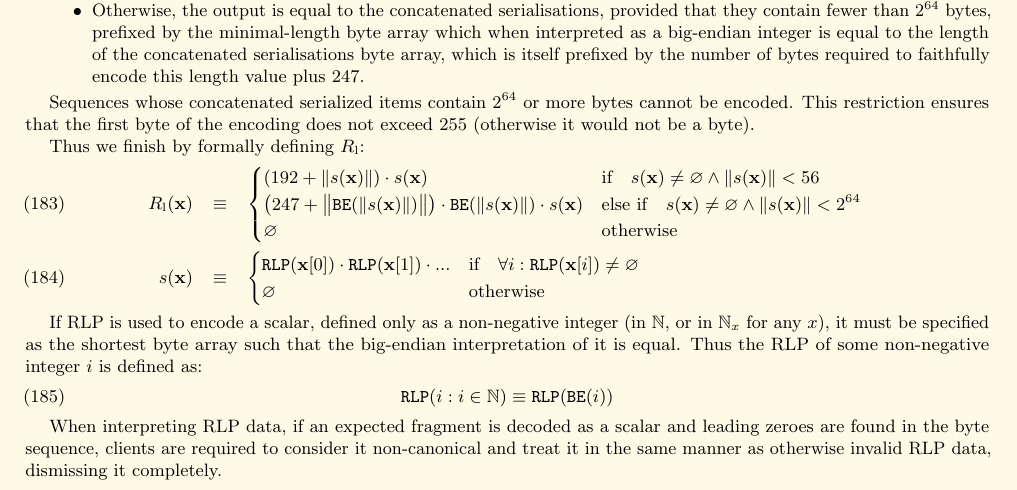
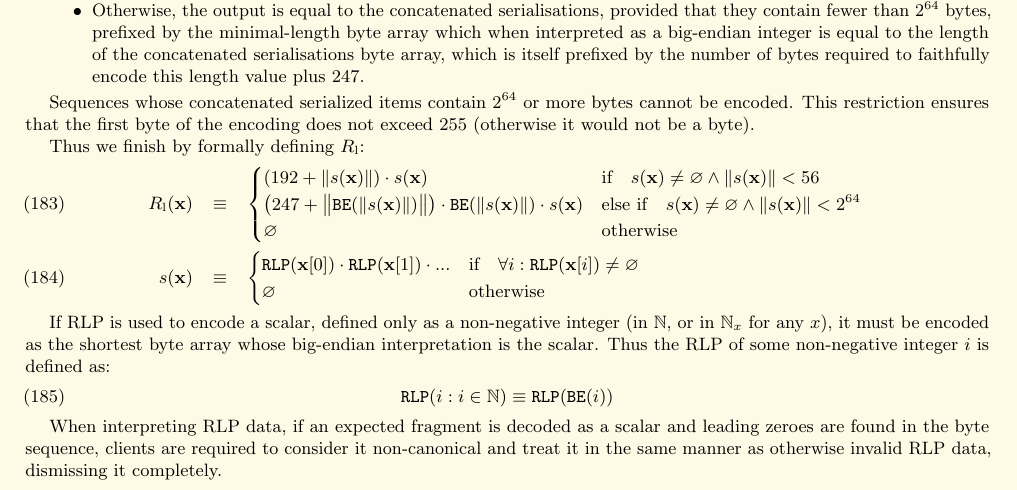
Before and after one commit to ethereum/yellowpaper, a LaTeX paper (Paper.tex): part of page 18 of 39, cut so that both start at the same text. Compiled offline with pdfLaTeX; a LaTeX package or settings file that is missing is left out.

Commit message:
Improve sentence clarity and explicitness.

```diff
--- a/Paper.tex
+++ b/Paper.tex
@@ -1384,7 +1384,7 @@ s(\mathbf{x}) & \equiv & \begin{cases}
 \end{cases}
 \end{eqnarray}
 
-If RLP is used to encode a scalar, defined only as a non-negative integer (in $\mathbb{N}$, or in $\mathbb{N}_x$ for any $x$), it must be specified as the shortest byte array such that the big-endian interpretation of it is equal. Thus the RLP of some non-negative integer $i$ is defined as:
+If RLP is used to encode a scalar, defined only as a non-negative integer (in $\mathbb{N}$, or in $\mathbb{N}_x$ for any $x$), it must be encoded as the shortest byte array whose big-endian interpretation is the scalar. Thus the RLP of some non-negative integer $i$ is defined as:
 \begin{equation}
 \mathtt{RLP}(i : i \in \mathbb{N}) \equiv \mathtt{RLP}(\mathtt{BE}(i))
 \end{equation}
```
